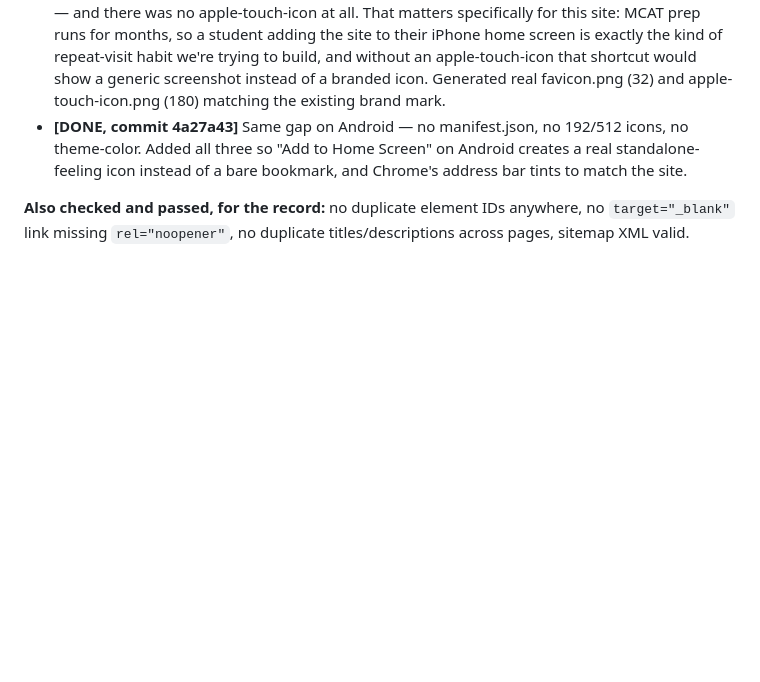
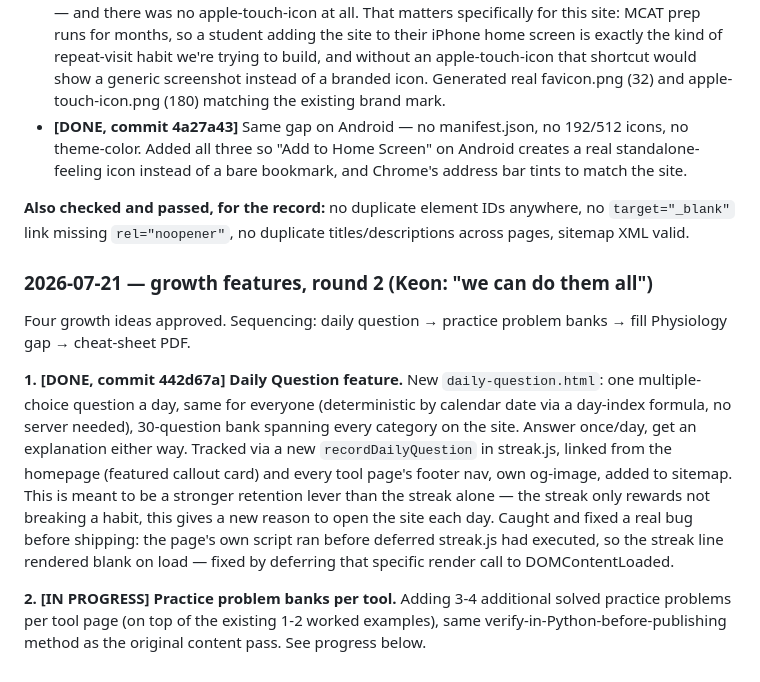
Before and after one commit to keonazadi-cyber/biochemtools, a Markdown page: GROWTH-ROADMAP.md, the part around the change. GitHub-like rendering; blank space fills up the shorter version.

Commit message:
Log: daily question feature shipped, practice banks starting

```diff
--- a/GROWTH-ROADMAP.md
+++ b/GROWTH-ROADMAP.md
@@ -357,3 +357,26 @@ home-screen audit. All genuine, none manufactured:
 **Also checked and passed, for the record:** no duplicate element IDs
 anywhere, no `target="_blank"` link missing `rel="noopener"`, no
 duplicate titles/descriptions across pages, sitemap XML valid.
+
+### 2026-07-21 — growth features, round 2 (Keon: "we can do them all")
+Four growth ideas approved. Sequencing: daily question → practice
+problem banks → fill Physiology gap → cheat-sheet PDF.
+
+**1. [DONE, commit 442d67a] Daily Question feature.** New
+`daily-question.html`: one multiple-choice question a day, same for
+everyone (deterministic by calendar date via a day-index formula, no
+server needed), 30-question bank spanning every category on the site.
+Answer once/day, get an explanation either way. Tracked via a new
+`recordDailyQuestion` in streak.js, linked from the homepage (featured
+callout card) and every tool page's footer nav, own og-image, added to
+sitemap. This is meant to be a stronger retention lever than the streak
+alone — the streak only rewards not breaking a habit, this gives a new
+reason to open the site each day. Caught and fixed a real bug before
+shipping: the page's own script ran before deferred streak.js had
+executed, so the streak line rendered blank on load — fixed by
+deferring that specific render call to DOMContentLoaded.
+
+**2. [IN PROGRESS] Practice problem banks per tool.** Adding 3-4
+additional solved practice problems per tool page (on top of the
+existing 1-2 worked examples), same verify-in-Python-before-publishing
+method as the original content pass. See progress below.
```
